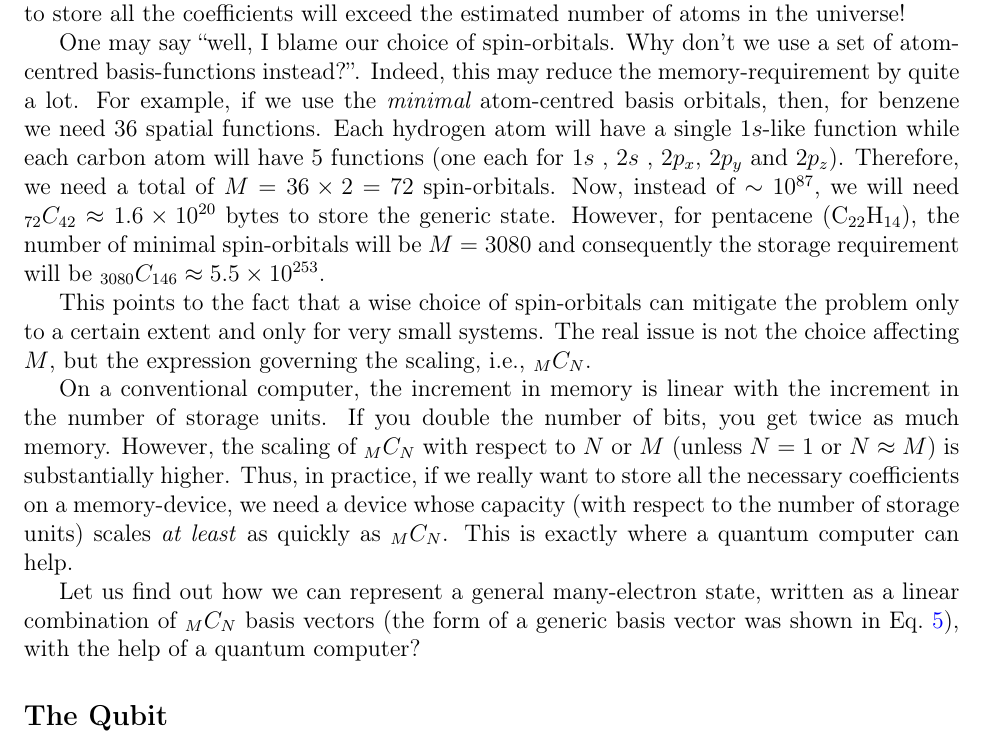
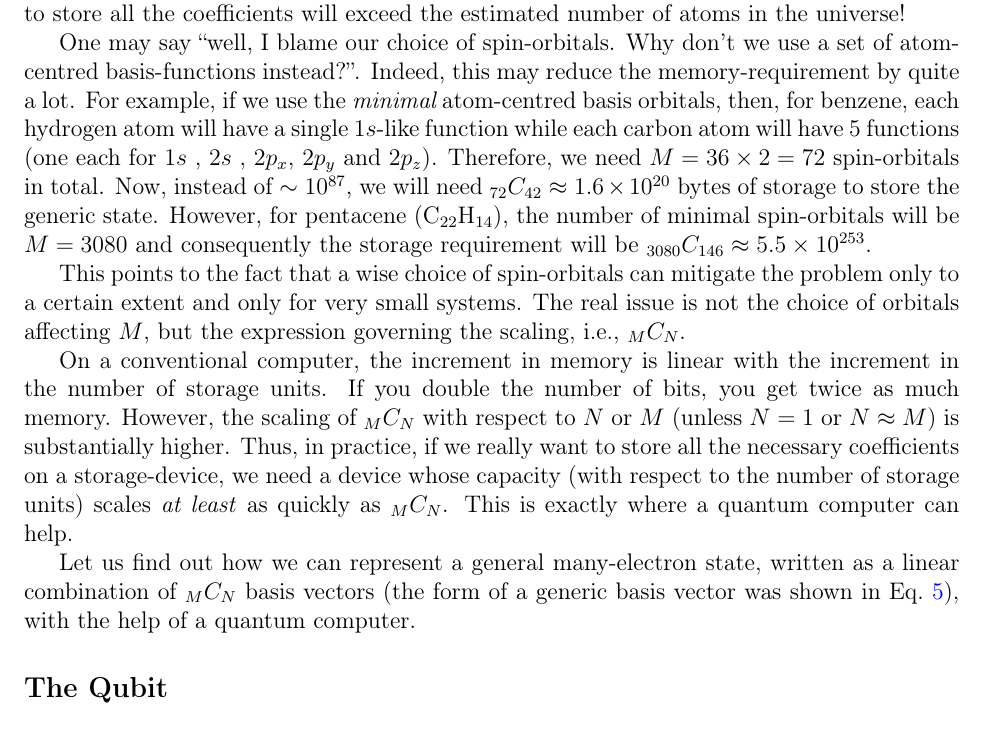
Before and after one commit to subhayanroychoudhury/NotesOnQuantumComputing, a LaTeX book (main.tex): part of page 4 of 16, cut so that both start at the same text. Compiled offline with pdfLaTeX.

Commit message:
Updates from Overleaf

```diff
--- a/main.tex
+++ b/main.tex
@@ -129,17 +129,17 @@ Let us take a concrete example. If there are 2 electrons in our system (like in
 
 If there are 42 electrons in our system (like in a benzene molecule), then the number of basis vectors is $_{2000}C_{42}$. This has the order of $10^{87}$. Therefore, the number of bytes required to store all the coefficients will exceed the estimated number of atoms in the universe!
 
-One may say ``well, I blame our choice of spin-orbitals. Why don't we use a set of atom-centred basis-functions instead?''. Indeed, this may reduce the memory-requirement by quite a lot. For example, if we use the $\textit{minimal}$ atom-centred basis orbitals, then, for benzene we need 36 spatial functions. Each hydrogen atom will have a single $1s$-like function while each carbon atom will have 5 functions (one each for $1s$ , $2s$ , $2p_x$, $2p_y$ and $2p_z$). Therefore, we need a total of $M = 36 \times 2 =72$ spin-orbitals. Now, instead of $\sim 10^{87}$, we will need $_{72}C_{42} \approx 1.6 \times 10^{20}$ bytes to store the generic state. However, for pentacene ($\mathrm{C}_{22}\mathrm{H}_{14}$), the number of minimal spin-orbitals will be $M = 3080$ and consequently the storage requirement will be $_{3080}C_{146} \approx 5.5 \times 10^{253}$.
+One may say ``well, I blame our choice of spin-orbitals. Why don't we use a set of atom-centred basis-functions instead?''. Indeed, this may reduce the memory-requirement by quite a lot. For example, if we use the $\textit{minimal}$ atom-centred basis orbitals, then, for benzene, each hydrogen atom will have a single $1s$-like function while each carbon atom will have 5 functions (one each for $1s$ , $2s$ , $2p_x$, $2p_y$ and $2p_z$). Therefore, we need $M = 36 \times 2 =72$ spin-orbitals in total. Now, instead of $\sim 10^{87}$, we will need $_{72}C_{42} \approx 1.6 \times 10^{20}$ bytes of storage to store the generic state. However, for pentacene ($\mathrm{C}_{22}\mathrm{H}_{14}$), the number of minimal spin-orbitals will be $M = 3080$ and consequently the storage requirement will be $_{3080}C_{146} \approx 5.5 \times 10^{253}$.
 
-This points to the fact that a wise choice of spin-orbitals can mitigate the problem only to a certain extent and only for very small systems. The real issue is not the choice affecting $M$, but the expression governing the scaling, i.e., $_MC_N$.
+This points to the fact that a wise choice of spin-orbitals can mitigate the problem only to a certain extent and only for very small systems. The real issue is not the choice of orbitals affecting $M$, but the expression governing the scaling, i.e., $_MC_N$.
 
-On a conventional computer, the increment in memory is linear with the increment in the number of storage units. If you double the number of bits, you get twice as much memory. However, the scaling of $_{M}C_N$  with respect to $N$ or $M$ (unless $N=1$ or $N\approx M$) is substantially higher. Thus, in practice, if we really want to store all the necessary coefficients on a memory-device, we need a device whose capacity (with respect to the number of storage units) scales \textit{at least} as quickly as $_{M}C_N$. This is exactly where a quantum computer can help.
+On a conventional computer, the increment in memory is linear with the increment in the number of storage units. If you double the number of bits, you get twice as much memory. However, the scaling of $_{M}C_N$  with respect to $N$ or $M$ (unless $N=1$ or $N\approx M$) is substantially higher. Thus, in practice, if we really want to store all the necessary coefficients on a storage-device, we need a device whose capacity (with respect to the number of storage units) scales \textit{at least} as quickly as $_{M}C_N$. This is exactly where a quantum computer can help.
 
 
 %Now, the state of a qubit, the unit of information of a quantum computer, resides in a 2-dimensional Hilbert space and thereby, requires two basis vectors for its description. Let us choose a set of orthonormal basis vectors in this Hilbert space and denote them by $\ket{0}$ and $\ket{1}$. Naturally, an arbitrary state of $n$ qubits is expressible as a linear-combination of $2^n$ basis vectors. Thus, the dimension of the relevant Hilbert space, and consequently the storage capacity increases exponentially with the number of qubits.
 
 
-Let us find out how we can represent a general many-electron state, written as a linear combination of $_MC_N$ basis vectors (the form of a generic basis vector was shown in Eq.~\ref{SD_OccupationRepresentation}), with the help of a quantum computer? %Note that every basis
+Let us find out how we can represent a general many-electron state, written as a linear combination of $_MC_N$ basis vectors (the form of a generic basis vector was shown in Eq.~\ref{SD_OccupationRepresentation}), with the help of a quantum computer. %Note that every basis
 
 
 %We can now easily represent the aforementioned Slater determinant with qubits. In a quantum-representation using qubits, we can adapt a convention whereby, the $i$-th qubit being in state $\ket{1}$ will indicate that the $(i+1)$-th spin-orbital is occupied while the state $\ket{0}$ for the qubit will indicate an unoccupied $(i+1)$-th spin-orbital.
```
Also changed, not shown: QuantumComputingPrimer.pdf.
